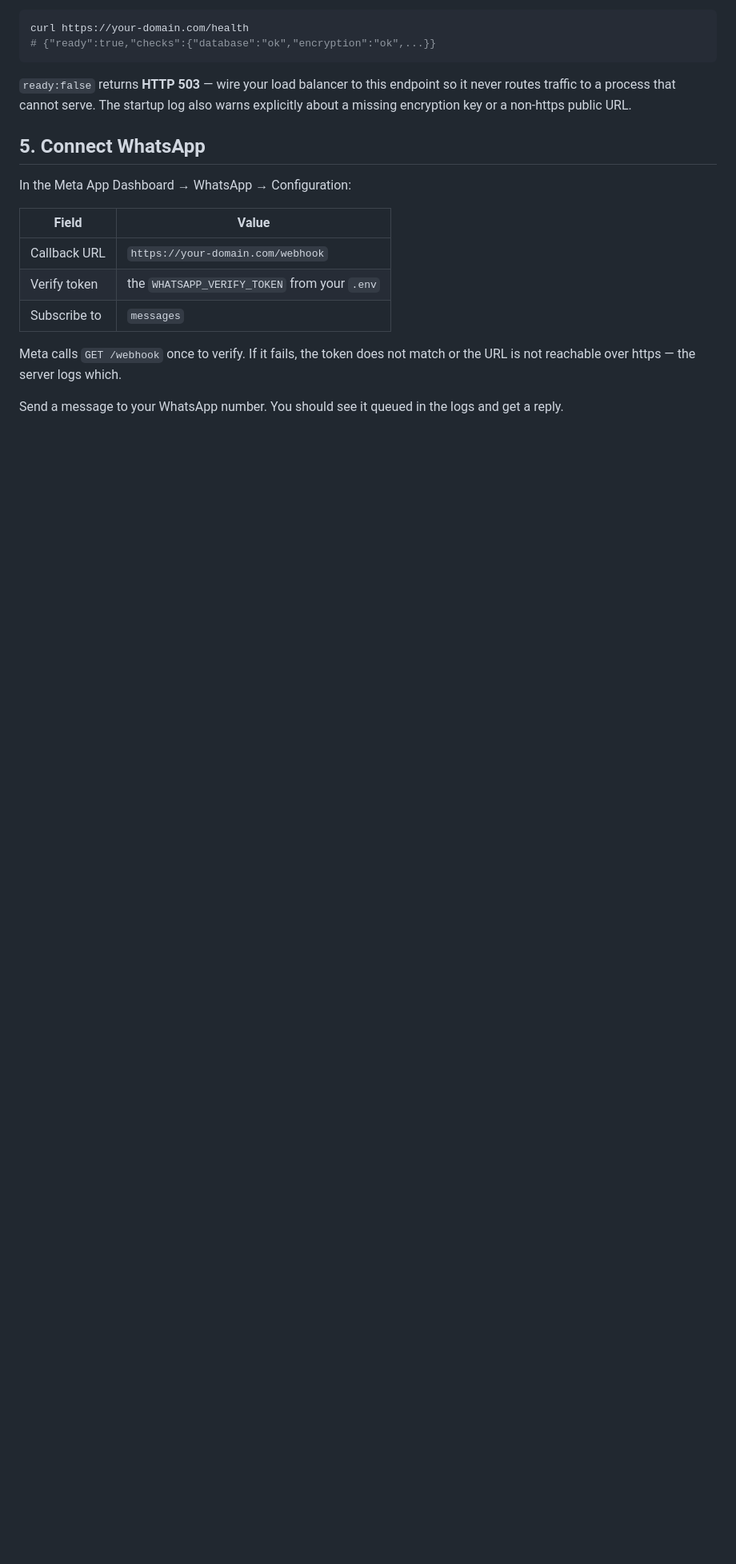
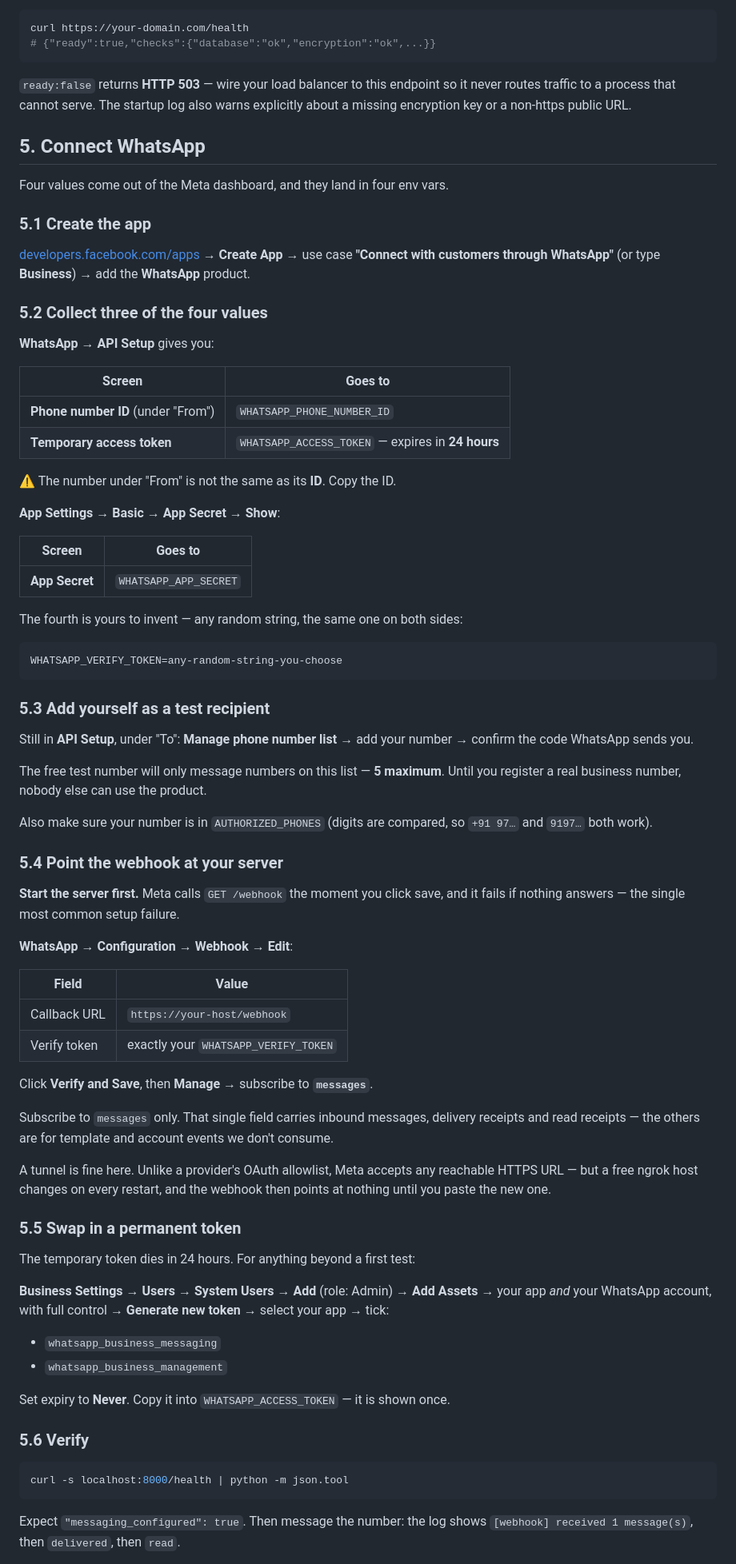
Before and after one commit to MohammedZaid-AI/Grovio, a Markdown page: DEPLOYMENT.md, the part around one of its changes. Shown at 80% size. GitHub-like rendering; blank space fills up the shorter version.

Commit message:
docs: full WhatsApp Cloud API setup walkthrough
The old section assumed the four credentials already existed and only covered
the webhook. Adds where each value comes from, the phone-number-vs-ID trap, the
5-recipient test-number limit, the system-user token (the temporary one dies in
24h), and the fact that the server must be running before clicking Verify and
Save — the most common setup failure.

Co-Authored-By: Claude Opus 5 <noreply@anthropic.com>

````diff
--- a/DEPLOYMENT.md
+++ b/DEPLOYMENT.md
@@ -82,16 +82,90 @@ warns explicitly about a missing encryption key or a non-https public URL.
 
 ## 5. Connect WhatsApp
 
-In the Meta App Dashboard → WhatsApp → Configuration:
+Four values come out of the Meta dashboard, and they land in four env vars.
+
+### 5.1 Create the app
+
+[developers.facebook.com/apps](https://developers.facebook.com/apps) → **Create
+App** → use case **"Connect with customers through WhatsApp"** (or type
+**Business**) → add the **WhatsApp** product.
+
+### 5.2 Collect three of the four values
+
+**WhatsApp → API Setup** gives you:
+
+| Screen | Goes to |
+|---|---|
+| **Phone number ID** (under "From") | `WHATSAPP_PHONE_NUMBER_ID` |
+| **Temporary access token** | `WHATSAPP_ACCESS_TOKEN` — expires in **24 hours** |
+
+⚠️ The number under "From" is not the same as its **ID**. Copy the ID.
+
+**App Settings → Basic → App Secret → Show**:
+
+| Screen | Goes to |
+|---|---|
+| **App Secret** | `WHATSAPP_APP_SECRET` |
+
+The fourth is yours to invent — any random string, the same one on both sides:
+
+```
+WHATSAPP_VERIFY_TOKEN=any-random-string-you-choose
+```
+
+### 5.3 Add yourself as a test recipient
+
+Still in **API Setup**, under "To": **Manage phone number list** → add your
+number → confirm the code WhatsApp sends you.
+
+The free test number will only message numbers on this list — **5 maximum**.
+Until you register a real business number, nobody else can use the product.
+
+Also make sure your number is in `AUTHORIZED_PHONES` (digits are compared, so
+`+91 97…` and `9197…` both work).
+
+### 5.4 Point the webhook at your server
+
+**Start the server first.** Meta calls `GET /webhook` the moment you click save,
+and it fails if nothing answers — the single most common setup failure.
+
+**WhatsApp → Configuration → Webhook → Edit**:
 
 | Field | Value |
 |---|---|
-| Callback URL | `https://your-domain.com/webhook` |
-| Verify token | the `WHATSAPP_VERIFY_TOKEN` from your `.env` |
-| Subscribe to | `messages` |
+| Callback URL | `https://your-host/webhook` |
+| Verify token | exactly your `WHATSAPP_VERIFY_TOKEN` |
 
-Meta calls `GET /webhook` once to verify. If it fails, the token does not match
-or the URL is not reachable over https — the server logs which.
+Click **Verify and Save**, then **Manage** → subscribe to **`messages`**.
 
-Send a message to your WhatsApp number. You should see it queued in the logs and
-get a reply.
+Subscribe to `messages` only. That single field carries inbound messages,
+delivery receipts and read receipts — the others are for template and account
+events we don't consume.
+
+A tunnel is fine here. Unlike a provider's OAuth allowlist, Meta accepts any
+reachable HTTPS URL — but a free ngrok host changes on every restart, and the
+webhook then points at nothing until you paste the new one.
+
+### 5.5 Swap in a permanent token
+
+The temporary token dies in 24 hours. For anything beyond a first test:
+
+**Business Settings → Users → System Users** → **Add** (role: Admin) →
+**Add Assets** → your app *and* your WhatsApp account, with full control →
+**Generate new token** → select your app → tick:
+
+- `whatsapp_business_messaging`
+- `whatsapp_business_management`
+
+Set expiry to **Never**. Copy it into `WHATSAPP_ACCESS_TOKEN` — it is shown
+once.
+
+### 5.6 Verify
+
+```bash
+curl -s localhost:8000/health | python -m json.tool
+```
+
+Expect `"messaging_configured": true`. Then message the number: the log shows
+`[webhook] received 1 message(s)`, then `delivered`, then `read`.
+
````
Also changed, not shown: other parts of DEPLOYMENT.md (+9 -0 lines).
